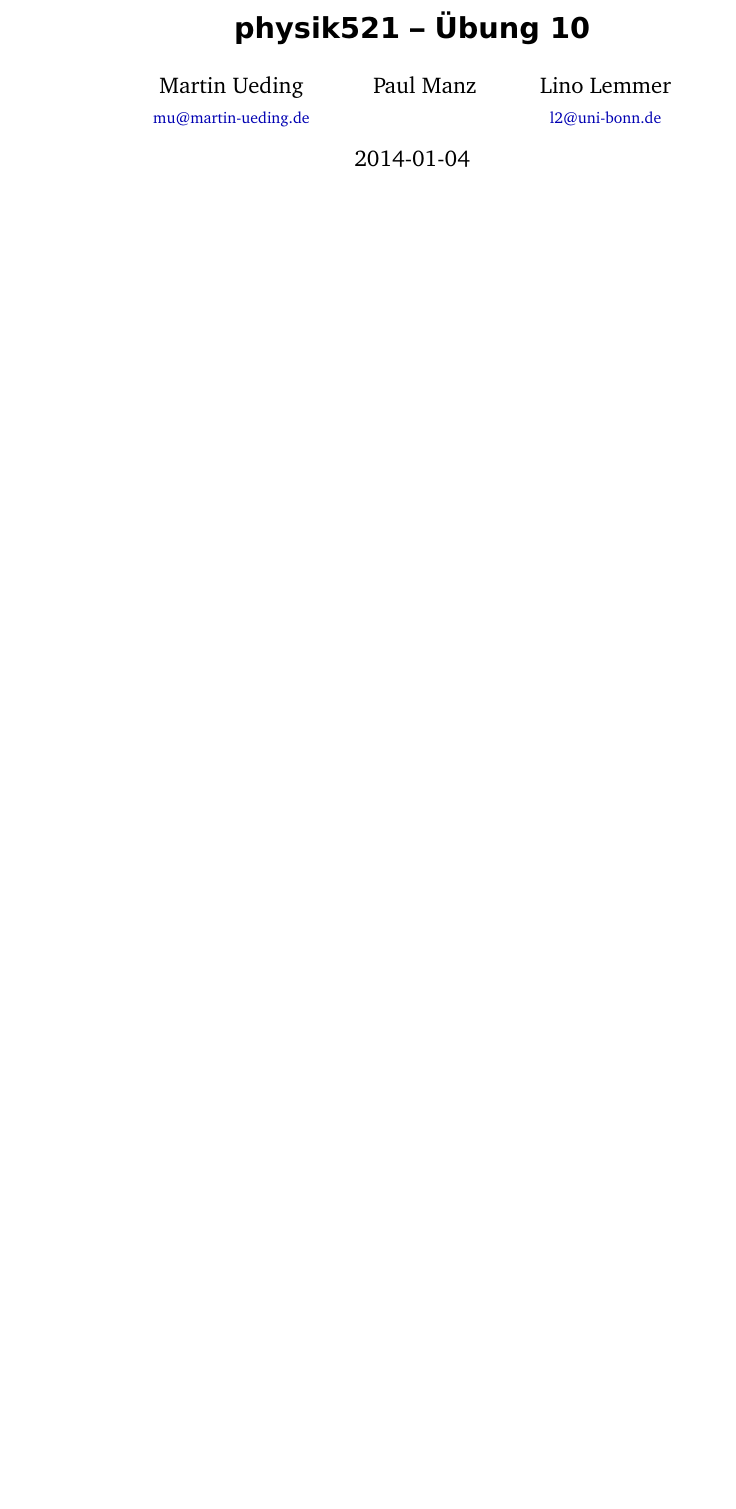
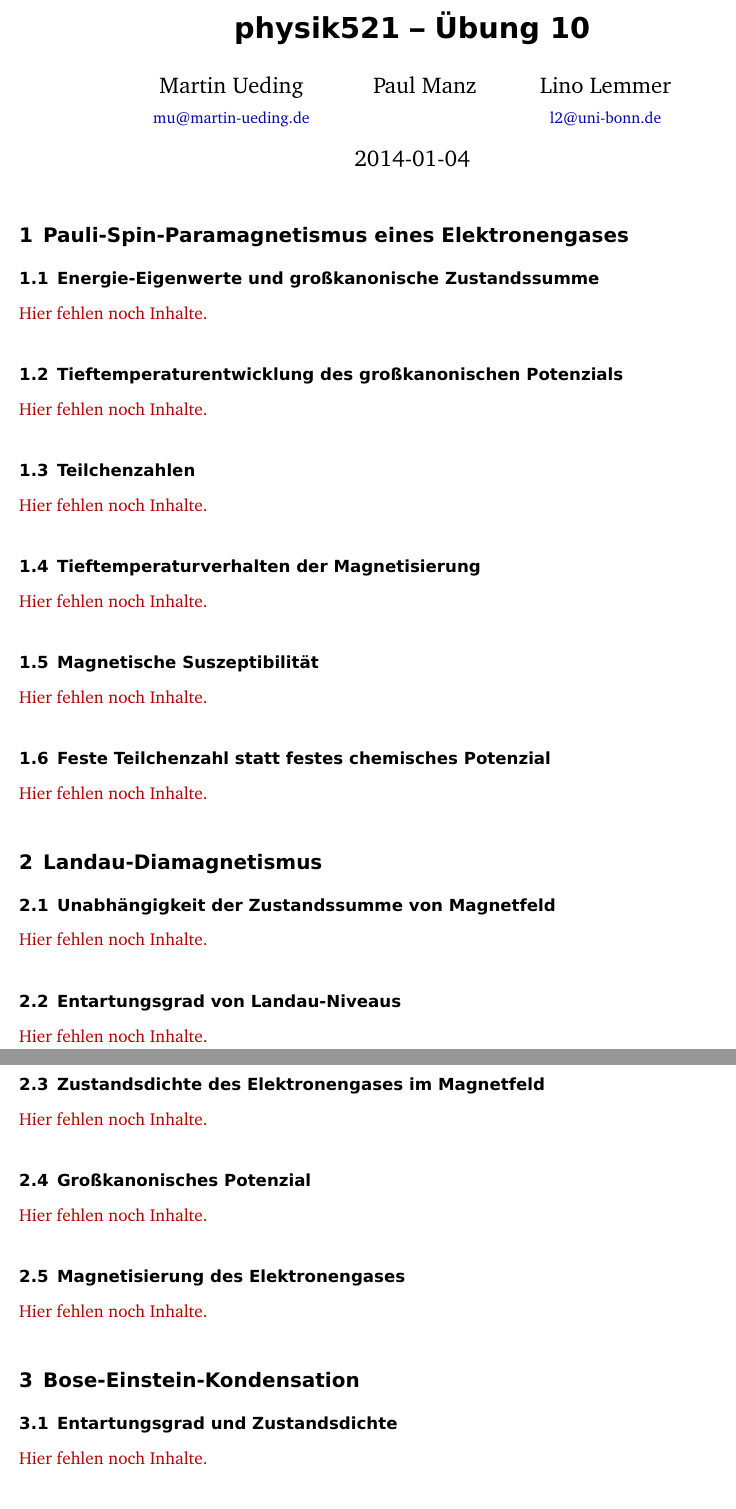
Before and after one commit to martin-ueding/physik521-Zettel, a LaTeX document (physik521-10.tex): part of the page before the commit and two parts of pages 1 and 2 of 2 after it, the two joined at a grey line, cut so that both start at the same text, the shorter picture padded with empty space. Compiled offline with pdfLaTeX; an older LaTeX class or package is replaced by its successor.

Commit message:
Überschriften

```diff
--- a/physik521-10.tex
+++ b/physik521-10.tex
@@ -19,3 +19,56 @@
 %\tableofcontents
 %\newpage
 
+\section{Pauli-Spin-Paramagnetismus eines Elektronengases}
+
+\subsection{Energie-Eigenwerte und großkanonische Zustandssumme}
+
+\fehlt
+
+\subsection{Tieftemperaturentwicklung des großkanonischen Potenzials}
+
+\fehlt
+
+\subsection{Teilchenzahlen}
+
+\fehlt
+
+\subsection{Tieftemperaturverhalten der Magnetisierung}
+
+\fehlt
+
+\subsection{Magnetische Suszeptibilität}
+
+\fehlt
+
+\subsection{Feste Teilchenzahl statt festes chemisches Potenzial}
+
+\fehlt
+
+\section{Landau-Diamagnetismus}
+
+\subsection{Unabhängigkeit der Zustandssumme von Magnetfeld}
+
+\fehlt
+
+\subsection{Entartungsgrad von Landau-Niveaus}
+
+\fehlt
+
+\subsection{Zustandsdichte des Elektronengases im Magnetfeld}
+
+\fehlt
+
+\subsection{Großkanonisches Potenzial}
+
+\fehlt
+
+\subsection{Magnetisierung des Elektronengases}
+
+\fehlt
+
+\section{Bose-Einstein-Kondensation}
+
+\subsection{Entartungsgrad und Zustandsdichte}
+
+\fehlt
```
Also changed, not shown: physik521-10.tex (16 more changed lines).
